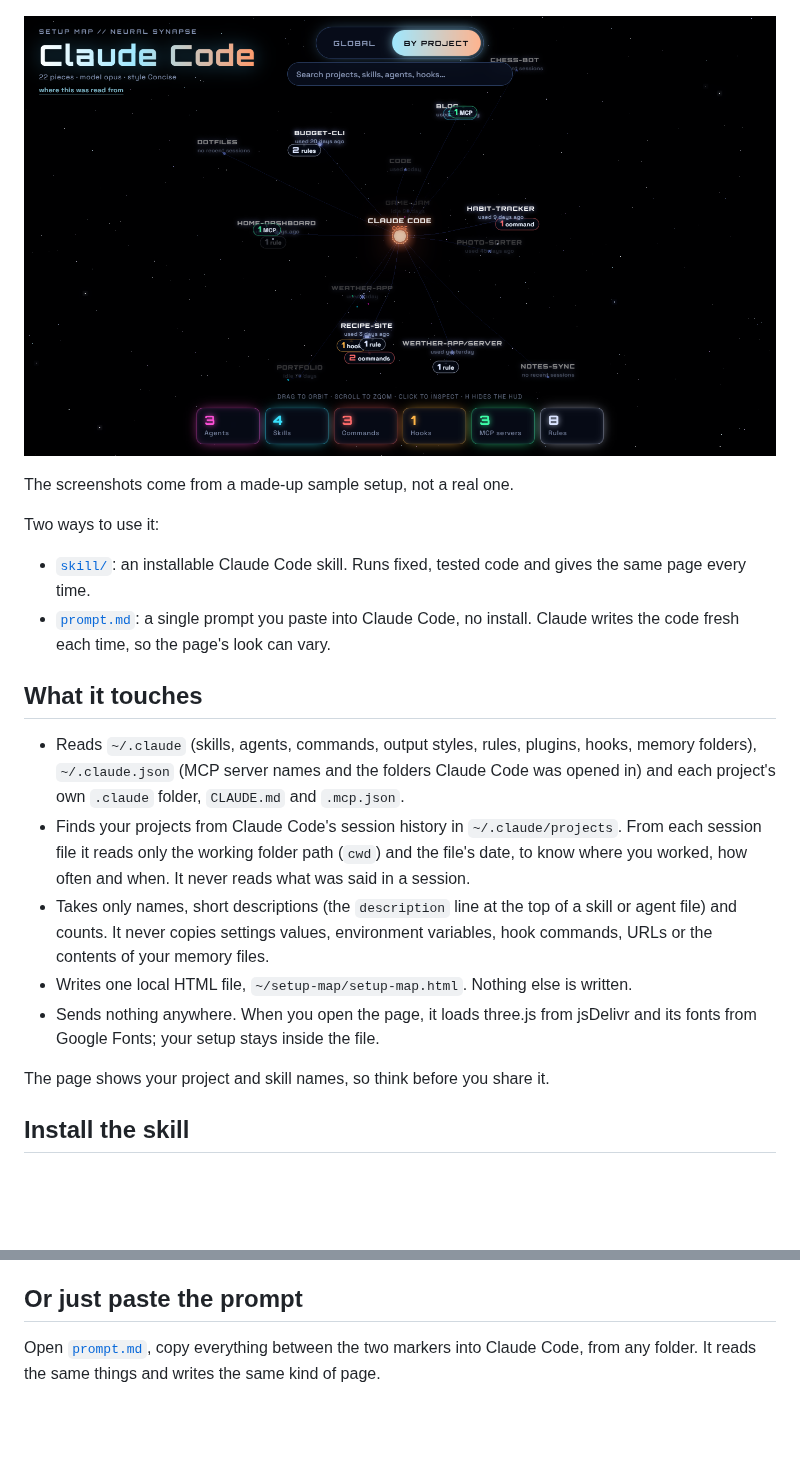
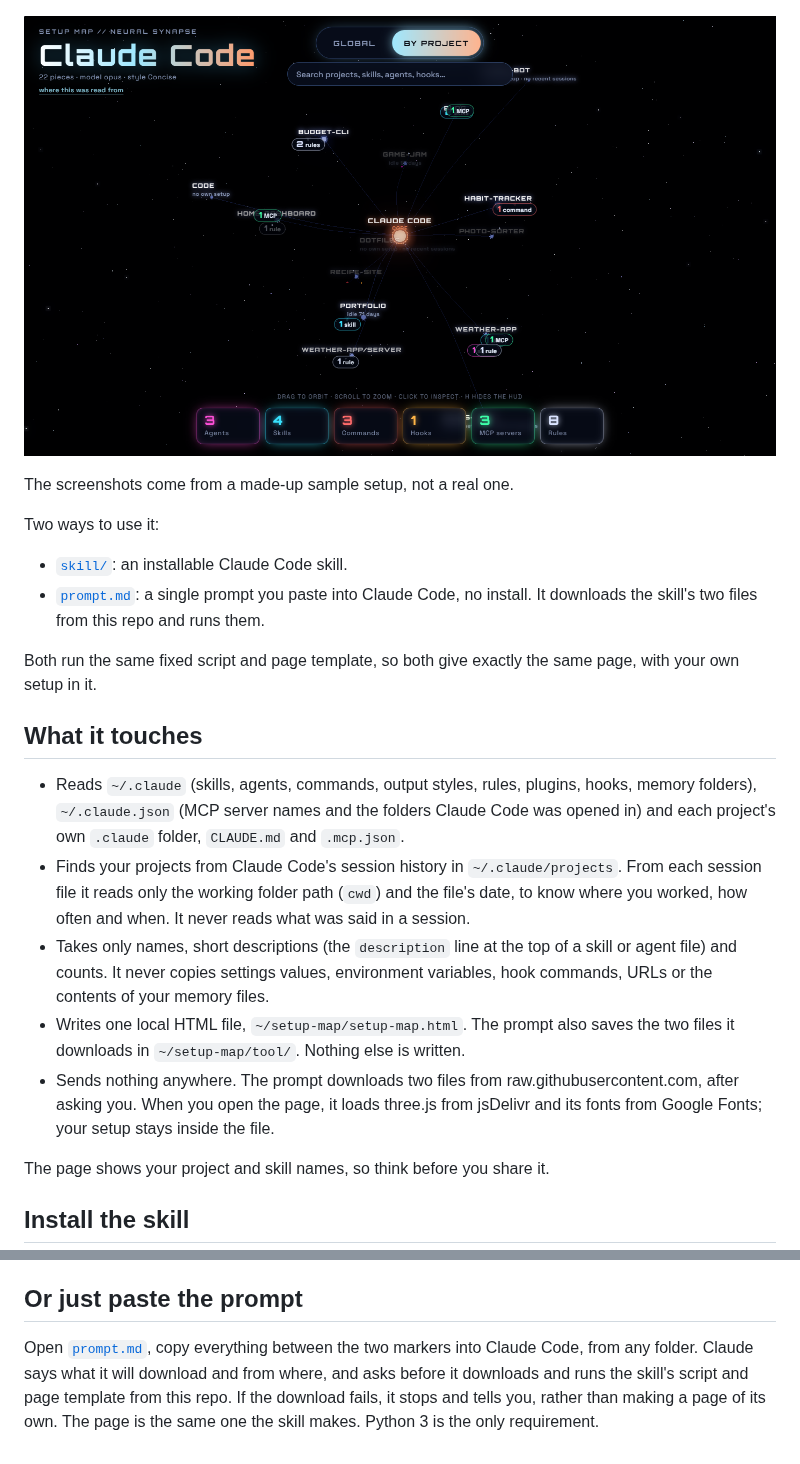
Before and after one commit to ZazaGdev/AI-fun, a Markdown page: setup-map/README.md, 2 parts joined by grey strips. Drawn GitHub-style; pictures changed too: setup-map/screenshot-projects.png; blank space fills up the shorter version.

```diff
--- a/setup-map/README.md
+++ b/setup-map/README.md
@@ -15,10 +15,12 @@ The screenshots come from a made-up sample setup, not a real one.
 
 Two ways to use it:
 
-- [`skill/`](skill/): an installable Claude Code skill. Runs fixed, tested code and
-  gives the same page every time.
+- [`skill/`](skill/): an installable Claude Code skill.
 - [`prompt.md`](prompt.md): a single prompt you paste into Claude Code, no install.
-  Claude writes the code fresh each time, so the page's look can vary.
+  It downloads the skill's two files from this repo and runs them.
+
+Both run the same fixed script and page template, so both give exactly the same page,
+with your own setup in it.
 
 ## What it touches
 
@@ -32,9 +34,12 @@ Two ways to use it:
 - Takes only names, short descriptions (the `description` line at the top of a skill
   or agent file) and counts. It never copies settings values, environment variables,
   hook commands, URLs or the contents of your memory files.
-- Writes one local HTML file, `~/setup-map/setup-map.html`. Nothing else is written.
-- Sends nothing anywhere. When you open the page, it loads three.js from jsDelivr and
-  its fonts from Google Fonts; your setup stays inside the file.
+- Writes one local HTML file, `~/setup-map/setup-map.html`. The prompt also saves the
+  two files it downloads in `~/setup-map/tool/`. Nothing else is written.
+- Sends nothing anywhere. The prompt downloads two files from
+  raw.githubusercontent.com, after asking you. When you open the page, it loads
+  three.js from jsDelivr and its fonts from Google Fonts; your setup stays inside the
+  file.
 
 The page shows your project and skill names, so think before you share it.
 
@@ -91,4 +96,7 @@ switch between Global and By project at the top, and press H to hide the overlay
 ## Or just paste the prompt
 
 Open [`prompt.md`](prompt.md), copy everything between the two markers into Claude
-Code, from any folder. It reads the same things and writes the same kind of page.
+Code, from any folder. Claude says what it will download and from where, and asks
+before it downloads and runs the skill's script and page template from this repo. If
+the download fails, it stops and tells you, rather than making a page of its own. The
+page is the same one the skill makes. Python 3 is the only requirement.
```
Also changed, not shown: setup-map/prompt.md (+38 -89 lines), setup-map/screenshot.png, 1 other file.
